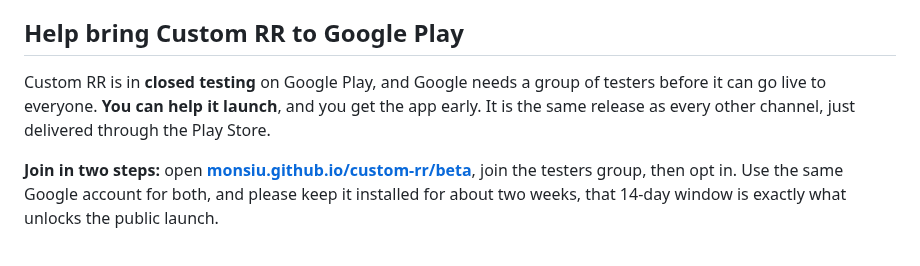
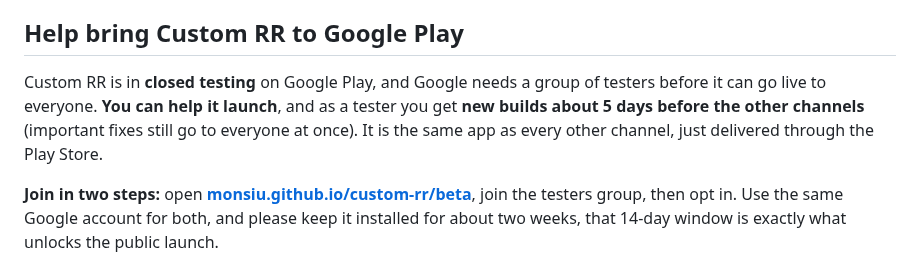
Before and after one commit to monsiu/Custom-RR, a Markdown page: README.md, the part around the change. Rendered like a GitHub page.

Commit message:
Note 5-day tester early access in README

```diff
--- a/README.md
+++ b/README.md
@@ -64,9 +64,10 @@ to the real download page. **18 actively maintained ROMs**, **5 recoveries**,
 ## Help bring Custom RR to Google Play
 
 Custom RR is in **closed testing** on Google Play, and Google needs a group of
-testers before it can go live to everyone. **You can help it launch**, and you
-get the app early. It is the same release as every other channel, just delivered
-through the Play Store.
+testers before it can go live to everyone. **You can help it launch**, and as a
+tester you get **new builds about 5 days before the other channels** (important
+fixes still go to everyone at once). It is the same app as every other channel,
+just delivered through the Play Store.
 
 **Join in two steps:** open
 **[monsiu.github.io/custom-rr/beta](https://monsiu.github.io/custom-rr/beta)**,
```
